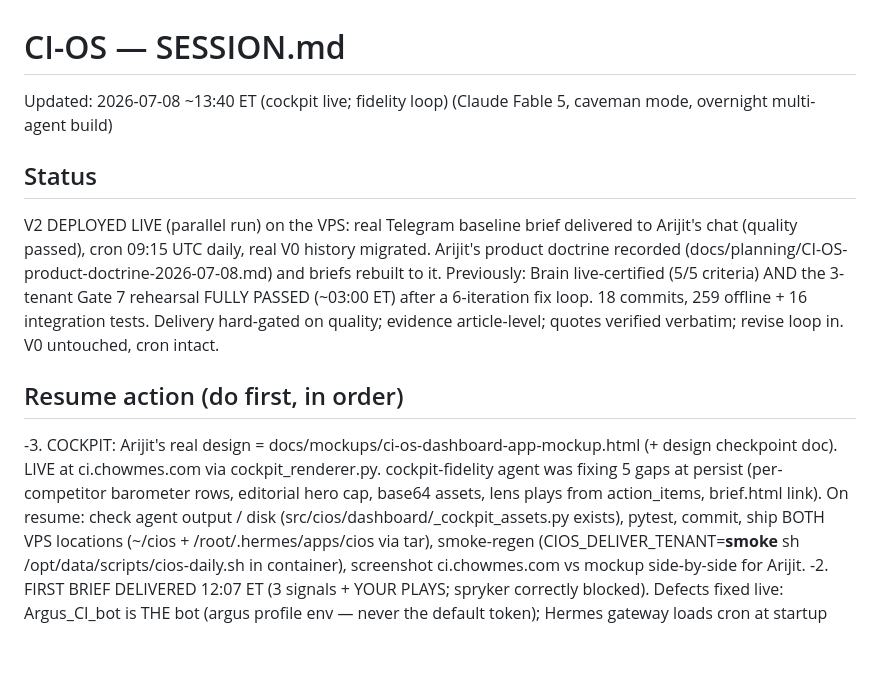
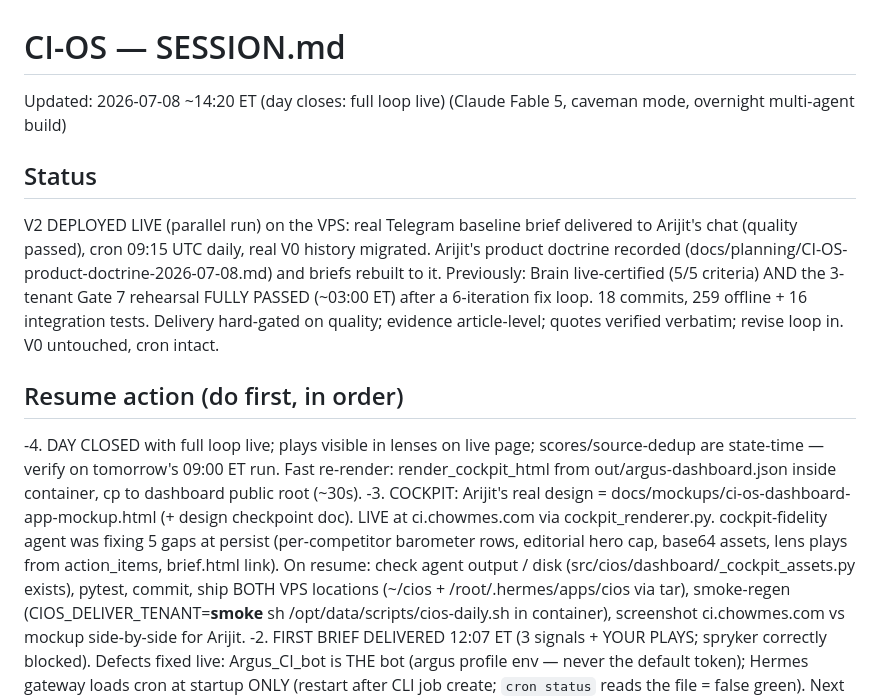
Before and after one commit to arijitchowdhury80/algolia-competitive-intelligence, a Markdown page: SESSION.md, the part around the change. Rendered like a GitHub page; blank space fills up the shorter version.

Commit message:
docs: day-close state
Co-Authored-By: Claude Fable 5 <noreply@anthropic.com>

```diff
--- a/SESSION.md
+++ b/SESSION.md
@@ -1,11 +1,12 @@
 # CI-OS — SESSION.md
 
-Updated: 2026-07-08 ~13:40 ET (cockpit live; fidelity loop) (Claude Fable 5, caveman mode, overnight multi-agent build)
+Updated: 2026-07-08 ~14:20 ET (day closes: full loop live) (Claude Fable 5, caveman mode, overnight multi-agent build)
 
 ## Status
 V2 DEPLOYED LIVE (parallel run) on the VPS: real Telegram baseline brief delivered to Arijit's chat (quality passed), cron 09:15 UTC daily, real V0 history migrated. Arijit's product doctrine recorded (docs/planning/CI-OS-product-doctrine-2026-07-08.md) and briefs rebuilt to it. Previously: Brain live-certified (5/5 criteria) AND the 3-tenant Gate 7 rehearsal FULLY PASSED (~03:00 ET) after a 6-iteration fix loop. 18 commits, 259 offline + 16 integration tests. Delivery hard-gated on quality; evidence article-level; quotes verified verbatim; revise loop in. V0 untouched, cron intact.
 
 ## Resume action (do first, in order)
+-4. DAY CLOSED with full loop live; plays visible in lenses on live page; scores/source-dedup are state-time — verify on tomorrow's 09:00 ET run. Fast re-render: render_cockpit_html from out/argus-dashboard.json inside container, cp to dashboard public root (~30s).
 -3. COCKPIT: Arijit's real design = docs/mockups/ci-os-dashboard-app-mockup.html (+ design checkpoint doc). LIVE at ci.chowmes.com via cockpit_renderer.py. cockpit-fidelity agent was fixing 5 gaps at persist (per-competitor barometer rows, editorial hero cap, base64 assets, lens plays from action_items, brief.html link). On resume: check agent output / disk (src/cios/dashboard/_cockpit_assets.py exists), pytest, commit, ship BOTH VPS locations (~/cios + /root/.hermes/apps/cios via tar), smoke-regen (CIOS_DELIVER_TENANT=__smoke__ sh /opt/data/scripts/cios-daily.sh in container), screenshot ci.chowmes.com vs mockup side-by-side for Arijit.
 -2. FIRST BRIEF DELIVERED 12:07 ET (3 signals + YOUR PLAYS; spryker correctly blocked). Defects fixed live: Argus_CI_bot is THE bot (argus profile env — never the default token); Hermes gateway loads cron at startup ONLY (restart after CLI job create; `cron status` reads the file = false green). Next auto-run 07-09 09:00 ET.
 -1. CUTOVER IS DONE (Arijit's order): V0 paused (resume ids 19930dfa21e5/03671620cd60 for rollback), V2 owns 09:00 ET via Hermes cron, ci.chowmes.com root = V2 render (backup .v0-backup-20260708), auto-publish wired. Verify the 09:00 ET run: Telegram brief + dashboard refresh + hermes cron output log. Then: wire ownbrand/horizon/prescribe/collateral modules into daily_production_run + cadence flow.
```
